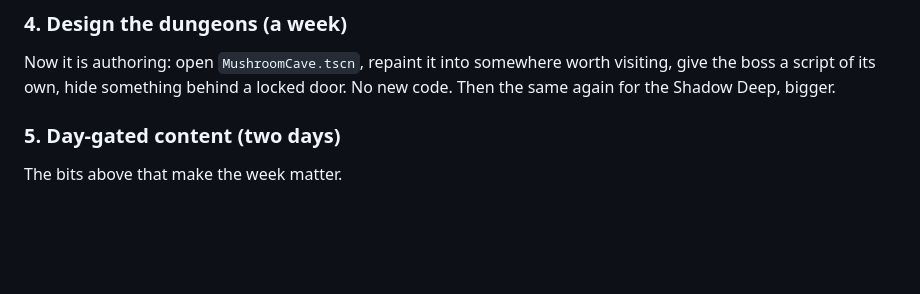
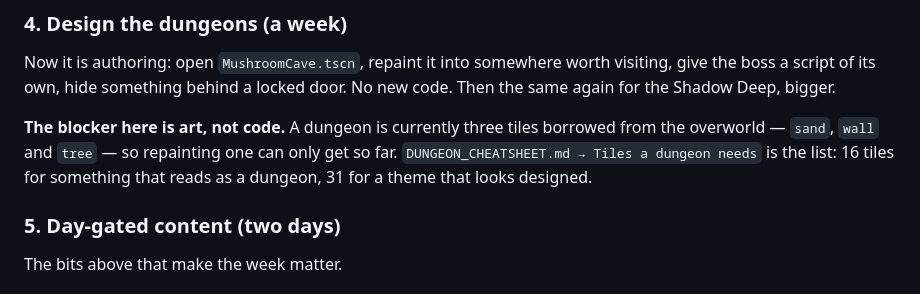
Before and after one commit to b4k4kozmo/KatsuBoyJava, a Markdown page: KatsuBoyGodot/ROADMAP.md, the part around the change. Rendered like a GitHub page; blank space fills up the shorter version.

```diff
--- a/KatsuBoyGodot/ROADMAP.md
+++ b/KatsuBoyGodot/ROADMAP.md
@@ -104,6 +104,12 @@ walls, real monsters, no design. Replacing them is the next real work.
 Now it is authoring: open `MushroomCave.tscn`, repaint it into somewhere worth
 visiting, give the boss a script of its own, hide something behind a locked
 door. No new code. Then the same again for the Shadow Deep, bigger.
+
+**The blocker here is art, not code.** A dungeon is currently three tiles
+borrowed from the overworld — `sand`, `wall` and `tree` — so repainting one can
+only get so far. `DUNGEON_CHEATSHEET.md → Tiles a dungeon needs` is the list:
+16 tiles for something that reads as a dungeon, 31 for a theme that looks
+designed.
 
 ### 5. Day-gated content  (two days)
 
```
Also changed, not shown: KatsuBoyGodot/AUTHORING.md (+3 -0 lines), KatsuBoyGodot/DUNGEON_CHEATSHEET.md (+65 -0 lines).
